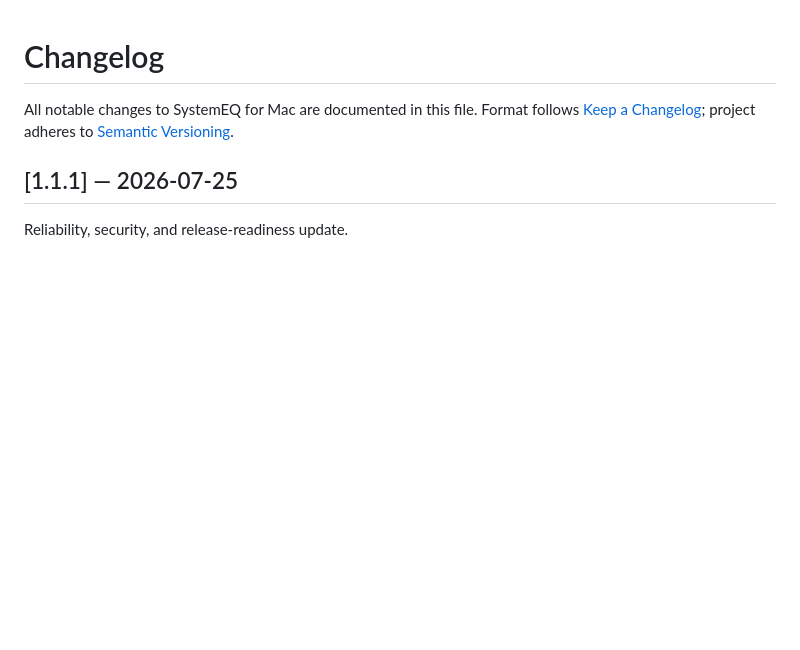
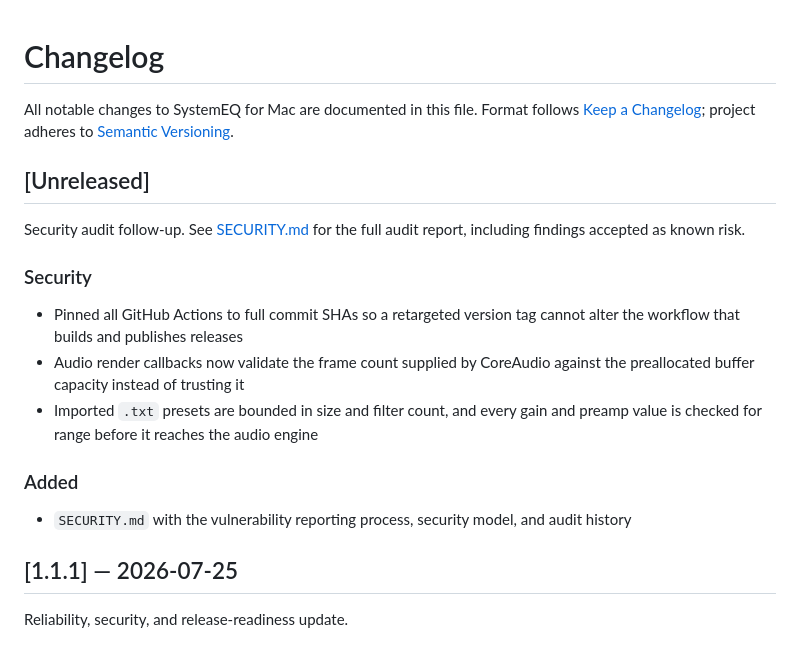
Before and after one commit to denzam/SystemEQ-for-Mac, a Markdown page: CHANGELOG.md, the part around the change. Drawn GitHub-style; blank space fills up the shorter version.

```diff
--- a/CHANGELOG.md
+++ b/CHANGELOG.md
@@ -3,6 +3,19 @@
 All notable changes to SystemEQ for Mac are documented in this file.
 Format follows [Keep a Changelog](https://keepachangelog.com/en/1.1.0/);
 project adheres to [Semantic Versioning](https://semver.org/spec/v2.0.0.html).
+
+## [Unreleased]
+
+Security audit follow-up. See [SECURITY.md](SECURITY.md) for the full audit
+report, including findings accepted as known risk.
+
+### Security
+- Pinned all GitHub Actions to full commit SHAs so a retargeted version tag cannot alter the workflow that builds and publishes releases
+- Audio render callbacks now validate the frame count supplied by CoreAudio against the preallocated buffer capacity instead of trusting it
+- Imported `.txt` presets are bounded in size and filter count, and every gain and preamp value is checked for range before it reaches the audio engine
+
+### Added
+- `SECURITY.md` with the vulnerability reporting process, security model, and audit history
 
 ## [1.1.1] — 2026-07-25
 
```
Also changed, not shown: README.md (+8 -0 lines), SECURITY.md (added, +71 -0 lines).
